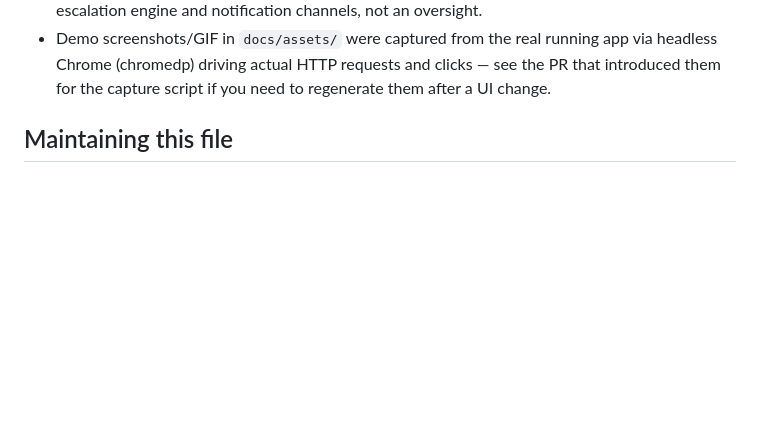
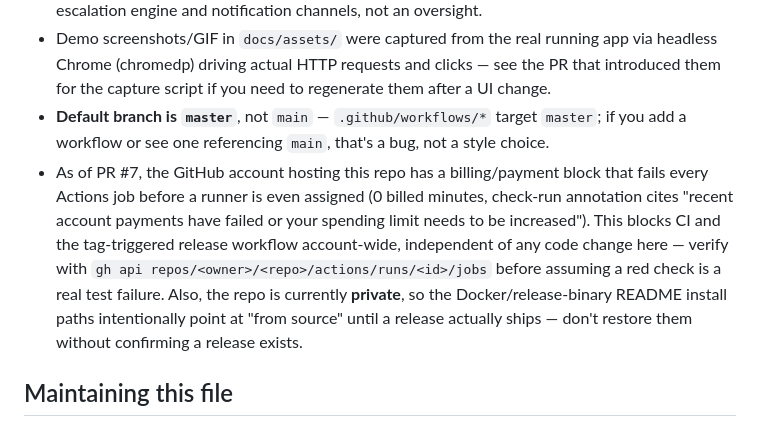
Before and after one commit to Laaaaksh/escalight, a Markdown page: AGENTS.md, the part around the change. GitHub-like rendering; blank space fills up the shorter version.

Commit message:
docs: record default-branch and CI-billing sharp edges in AGENTS.md
Both cost real investigation time this session and aren't visible
from just reading the code: the CI/release workflows target the
wrong default branch until this PR, and the hosting account currently
has a billing block that fails every Actions job before a runner is
even assigned.

```diff
--- a/AGENTS.md
+++ b/AGENTS.md
@@ -43,6 +43,16 @@ this file only holds things not already obvious from reading those or the code.
 - Demo screenshots/GIF in `docs/assets/` were captured from the real running app via headless
   Chrome (chromedp) driving actual HTTP requests and clicks — see the PR that introduced them
   for the capture script if you need to regenerate them after a UI change.
+- **Default branch is `master`**, not `main` — `.github/workflows/*` target `master`; if you
+  add a workflow or see one referencing `main`, that's a bug, not a style choice.
+- As of PR #7, the GitHub account hosting this repo has a billing/payment block that fails
+  every Actions job before a runner is even assigned (0 billed minutes, check-run annotation
+  cites "recent account payments have failed or your spending limit needs to be increased").
+  This blocks CI and the tag-triggered release workflow account-wide, independent of any code
+  change here — verify with `gh api repos/<owner>/<repo>/actions/runs/<id>/jobs` before
+  assuming a red check is a real test failure. Also, the repo is currently **private**, so the
+  Docker/release-binary README install paths intentionally point at "from source" until a
+  release actually ships — don't restore them without confirming a release exists.
 
 ## Maintaining this file
 
```
